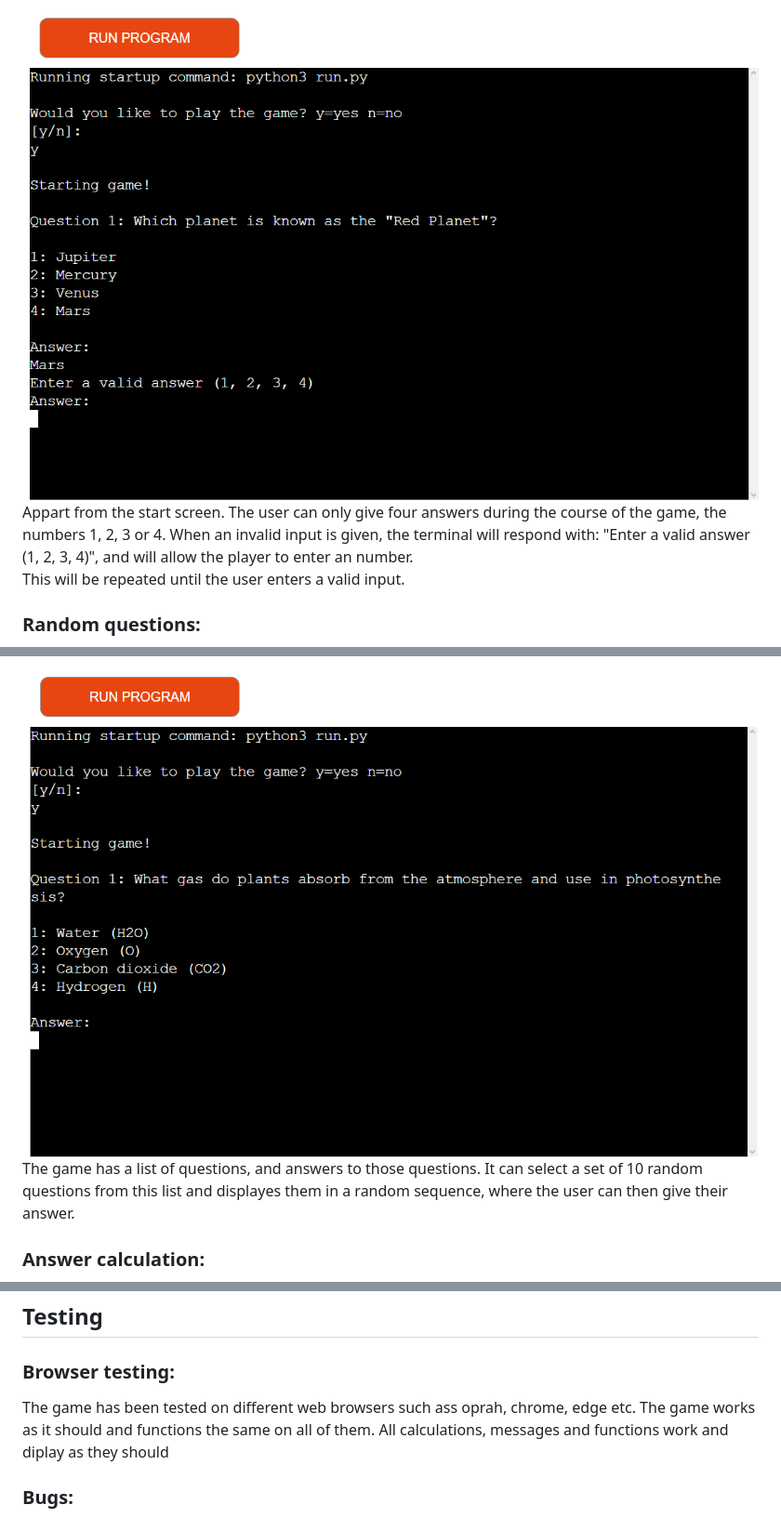
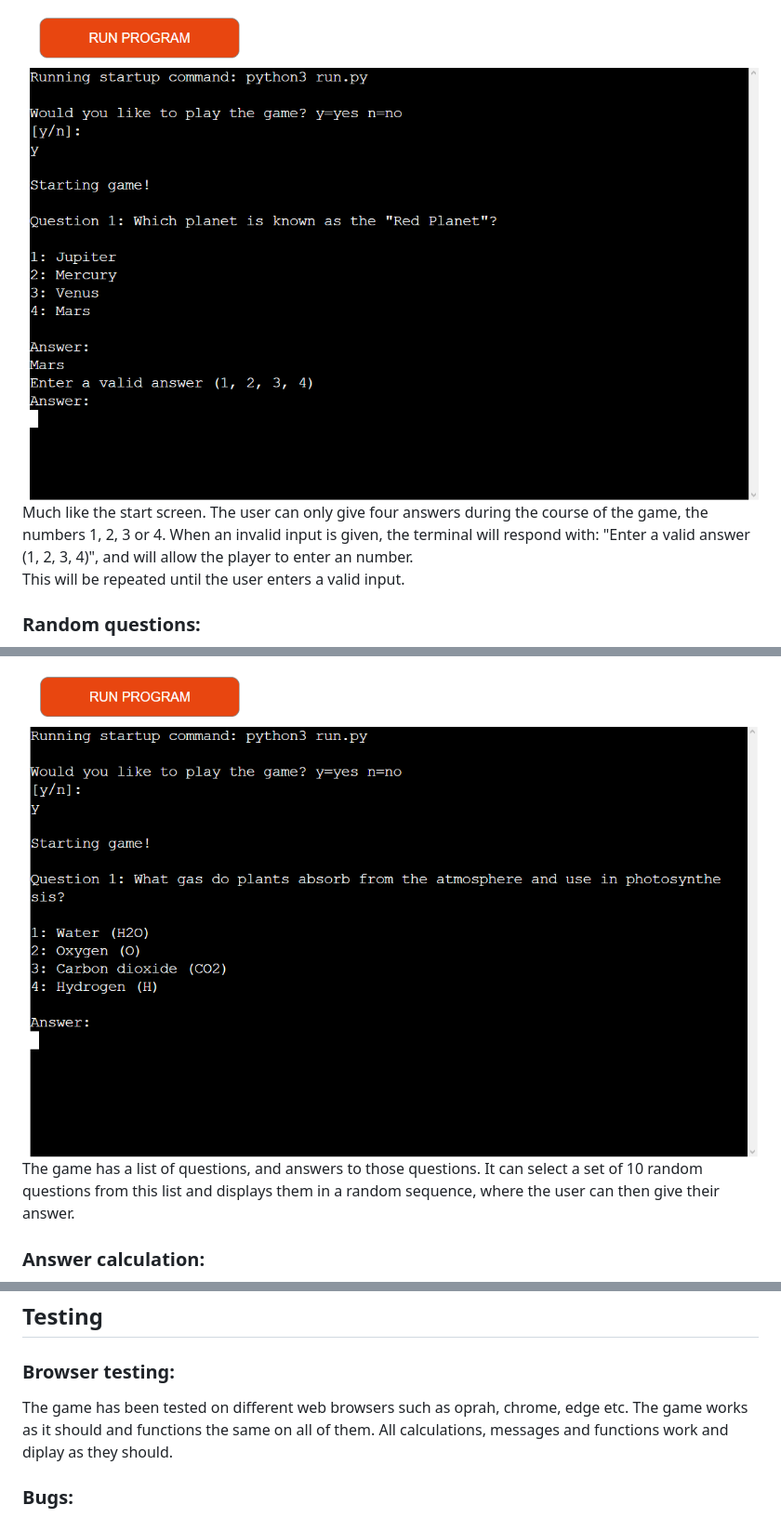
Before and after one commit to bricboi/quiz-game, a Markdown page: README.md, 3 parts joined by grey strips. Shown at 93% size. GitHub-like rendering.

Commit message:
Fix wording and grammar in README.md file

```diff
--- a/README.md
+++ b/README.md
@@ -35,13 +35,13 @@ This will be repeated until the user enters a valid input.
 #### Example: Answer input
 
 ![Image of an Invalid input message](screenshots/invalid_input.png)
-Appart from the start screen. The user can only give four answers during the course of the game, the numbers 1, 2, 3 or 4. When an invalid input is given, the terminal will respond with: "Enter a valid answer (1, 2, 3, 4)", and will allow the player to enter an number.
+Much like the start screen. The user can only give four answers during the course of the game, the numbers 1, 2, 3 or 4. When an invalid input is given, the terminal will respond with: "Enter a valid answer (1, 2, 3, 4)", and will allow the player to enter an number.
 This will be repeated until the user enters a valid input.
 
 ### Random questions:
 
 ![Image of a possible question](screenshots/ex_question.png)
-The game has a list of questions, and answers to those questions. It can select a set of 10 random questions from this list and displayes them in a random sequence, where the user can then give their answer.
+The game has a list of questions, and answers to those questions. It can select a set of 10 random questions from this list and displays them in a random sequence, where the user can then give their answer.
 
 ### Answer calculation:
 
@@ -60,7 +60,7 @@ When the user has completed the game by answering all the questions. The game wi
 
 ### Browser testing:
 
-The game has been tested on different web browsers such ass oprah, chrome, edge etc. The game works as it should and functions the same on all of them. All calculations, messages and functions work and diplay as they should
+The game has been tested on different web browsers such as oprah, chrome, edge etc. The game works as it should and functions the same on all of them. All calculations, messages and functions work and diplay as they should.
 
 ### Bugs:
 
```
